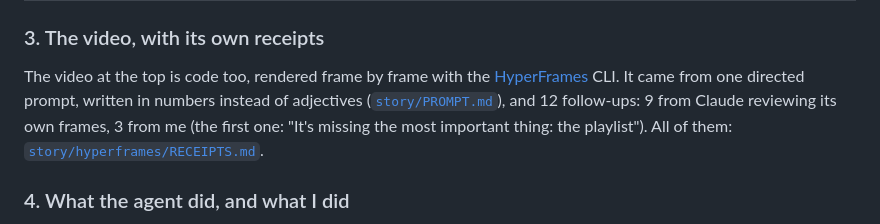
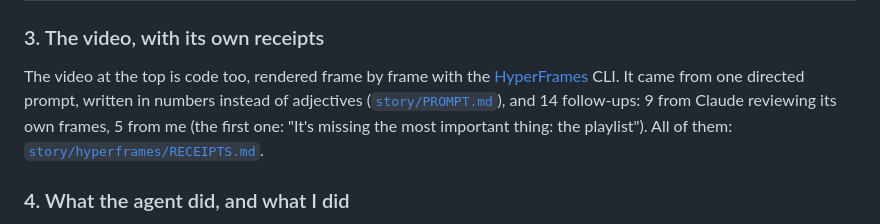
Before and after one commit to mmilei/setlist-predictor, a Markdown page: README.md, the part around the change. GitHub-like rendering.

```diff
--- a/README.md
+++ b/README.md
@@ -52,8 +52,8 @@ Each of these was a short note from me. Each one changed the data, not just the
 
 The video at the top is code too, rendered frame by frame with the
 [HyperFrames](https://github.com/heygen-com/hyperframes) CLI. It came from one directed prompt, written in numbers
-instead of adjectives ([`story/PROMPT.md`](story/PROMPT.md)), and 12 follow-ups: 9 from Claude reviewing its own
-frames, 3 from me (the first one: "It's missing the most important thing: the playlist"). All of them:
+instead of adjectives ([`story/PROMPT.md`](story/PROMPT.md)), and 14 follow-ups: 9 from Claude reviewing its own
+frames, 5 from me (the first one: "It's missing the most important thing: the playlist"). All of them:
 [`story/hyperframes/RECEIPTS.md`](story/hyperframes/RECEIPTS.md).
 
 ### 4. What the agent did, and what I did
```
Also changed, not shown: story/hyperframes/RECEIPTS.md (+19 -7 lines), docs/hyperframes/scene-5.png, 5 other files.
